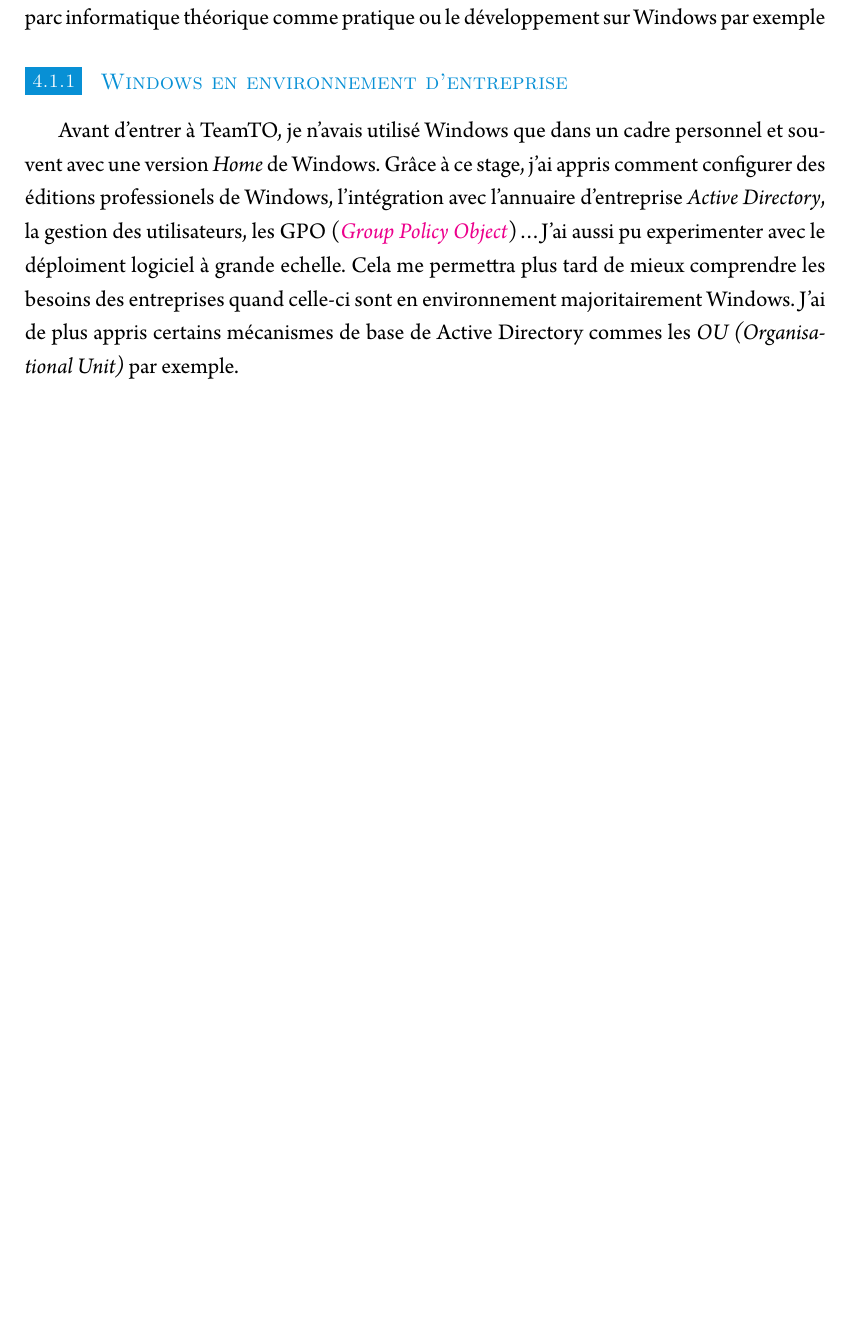
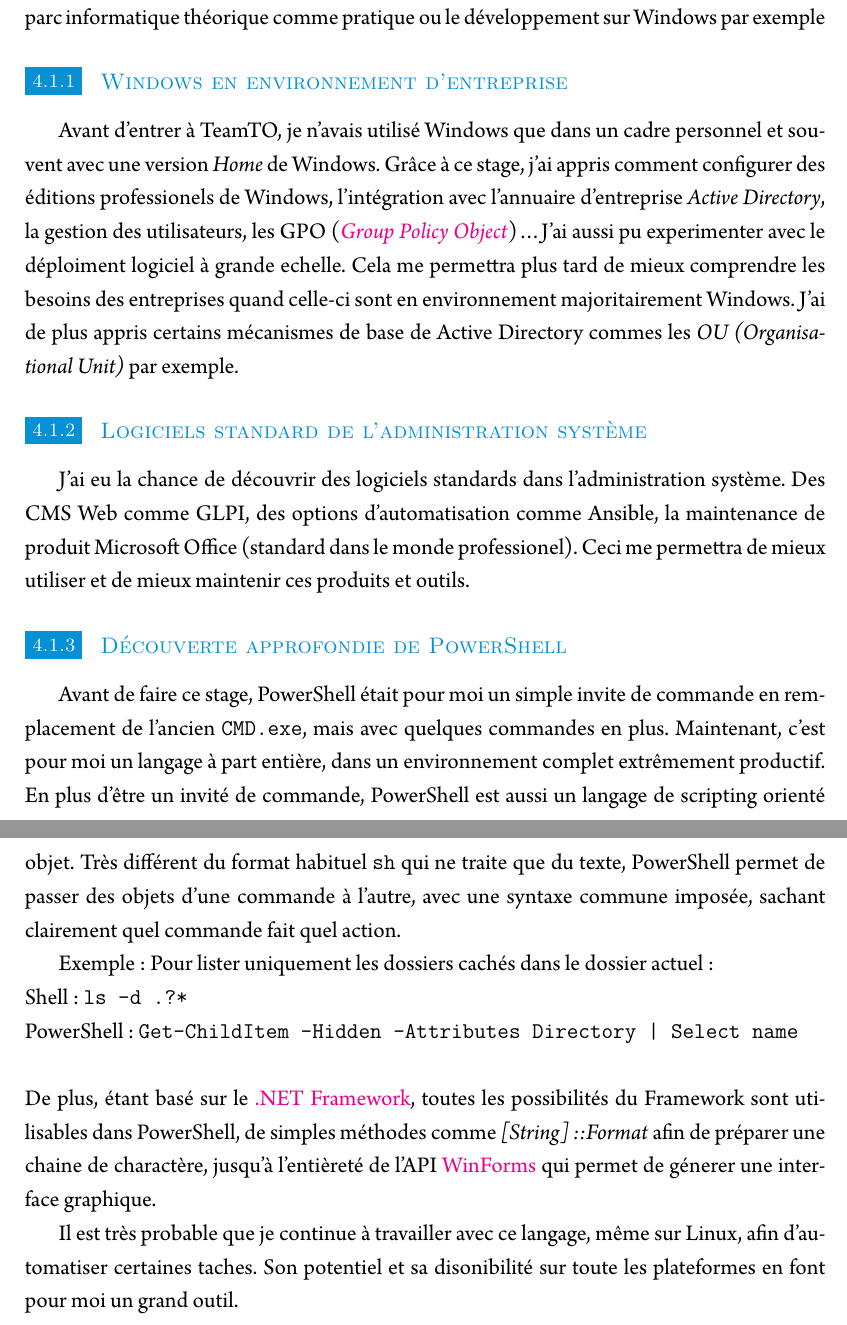
Before and after one commit to COLAMAroro/RapportStageTT, a LaTeX document (projectemplate.tex): part of page 15 of 15 before the commit and two parts of pages 15 and 16 of 16 after it, the two joined at a grey line, cut so that both start at the same text, the shorter picture padded with empty space. The pictures show the PDF file internship_report.pdf that the author committed with the source.

Commit message:
Add elements to learned knowledge

```diff
--- a/projectemplate.tex
+++ b/projectemplate.tex
@@ -141,5 +141,18 @@
 
 \subsubsection{Windows en environnement d'entreprise}
 Avant d'entrer à TeamTO, je n'avais utilisé Windows que dans un cadre personnel et souvent avec une version \textit{Home} de Windows. Grâce à ce stage, j'ai appris comment configurer des éditions professionels de Windows, l'intégration avec l'annuaire d'entreprise \textit{Active Directory}, la gestion des utilisateurs, les GPO (\href{https://fr.wikipedia.org/wiki/Strat%C3%A9gie_de_groupe}{\textit{Group Policy Object}})\dots J'ai aussi pu experimenter avec le déploiment logiciel à grande echelle. Cela me permettra plus tard de mieux comprendre les besoins des entreprises quand celle-ci sont en environnement majoritairement Windows. J'ai de plus appris certains mécanismes de base de Active Directory commes les \textit{OU (Organisational Unit)} par exemple.
+\subsubsection{Logiciels standard de l'administration système}
+J'ai eu la chance de découvrir des logiciels standards dans l'administration système. Des CMS Web comme GLPI, des options d'automatisation comme Ansible, la maintenance de produit Microsoft Office (standard dans le monde professionel). Ceci me permettra de mieux utiliser et de mieux maintenir ces produits et outils.
+\subsubsection{Découverte approfondie de PowerShell}
+Avant de faire ce stage, PowerShell était pour moi un simple invite de commande en remplacement de l'ancien \mintinline{sh}{CMD.exe}, mais avec quelques commandes en plus.
+Maintenant, c'est pour moi un langage à part entière, dans un environnement complet extrêmement productif. En plus d'être un invité de commande, PowerShell est aussi un langage de scripting orienté objet. Très différent du format habituel \mintinline{sh}{sh} qui ne traite que du texte, PowerShell permet de passer des objets d'une commande à l'autre, avec une syntaxe commune imposée, sachant clairement quel commande fait quel action.
+
+Exemple: Pour lister uniquement les dossiers cachés dans le dossier actuel:\newline
+Shell: \mintinline{sh}{ls -d .?*}\newline
+PowerShell: \mintinline{powershell}{Get-ChildItem -Hidden -Attributes Directory | Select name}\newline
+\newline
+De plus, étant basé sur le \href{https://dotnet.microsoft.com/}{.NET Framework}, toutes les possibilités du Framework sont utilisables dans PowerShell, de simples méthodes comme \textit{[String]::Format} afin de préparer une chaine de charactère, jusqu'à l'entièreté de l'API \href{https://docs.microsoft.com/fr-fr/dotnet/framework/winforms/}{WinForms} qui permet de génerer une interface graphique.
+
+Il est très probable que je continue à travailler avec ce langage, même sur Linux, afin d'automatiser certaines taches. Son potentiel et sa disonibilité sur toute les plateformes en font pour moi un grand outil.
 
 \end{document}
```
Also changed, not shown: internship_report.pdf, projectemplate.tex (4 more changed lines).
